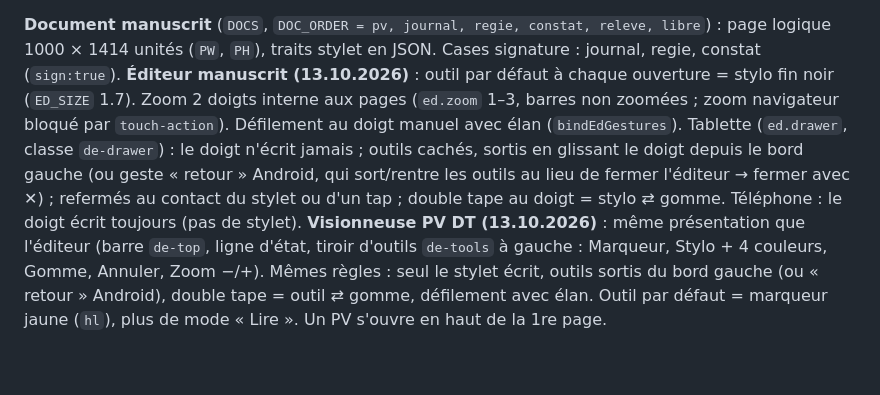
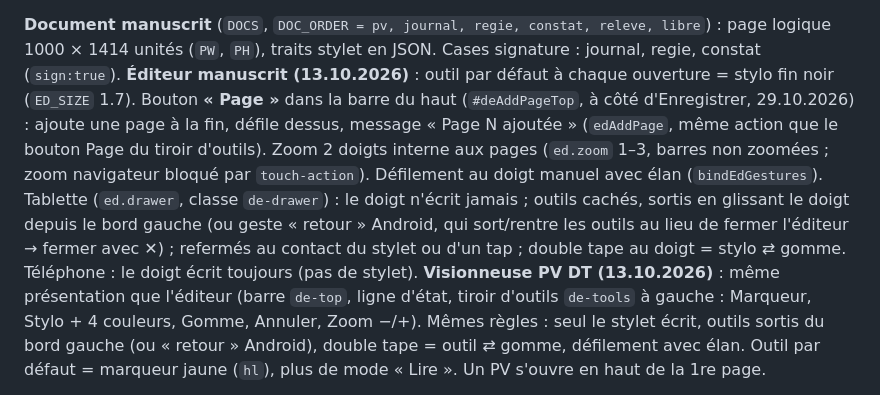
Before and after one commit to Bau-Gest/baugest, a Markdown page: CLAUDE.md, the part around one of its changes. Rendered like a GitHub page; blank space fills up the shorter version.

Commit message:
CLAUDE.md : bouton « Page » de l'éditeur manuscrit
Co-Authored-By: Claude Opus 5.5 <noreply@anthropic.com>
Claude-Session: https://claude.ai/code/session_01PWEMexGnHNgLxisZQ5TQDf

```diff
--- a/CLAUDE.md
+++ b/CLAUDE.md
@@ -107,7 +107,7 @@ Dossiers créés automatiquement à la création d'un chantier (`siteFolderPaths
 `meet` = séances `{from:'AAAA-MM-JJ' (1re séance → jour de semaine), time:'HH:MM', every:1–4 semaines, dur:min, place?}` ; `comp` = id de notre entreprise (`S.companies`) ; `abbr` = abréviations DT séparées par virgules (aussi ajoutées à `pdKeys`).
 
 **Document manuscrit** (`DOCS`, `DOC_ORDER = pv, journal, regie, constat, releve, libre`) : page logique 1000 × 1414 unités (`PW`, `PH`), traits stylet en JSON. Cases signature : journal, regie, constat (`sign:true`).
-**Éditeur manuscrit (13.10.2026)** : outil par défaut à chaque ouverture = stylo fin noir (`ED_SIZE` 1.7). Zoom 2 doigts interne aux pages (`ed.zoom` 1–3, barres non zoomées ; zoom navigateur bloqué par `touch-action`). Défilement au doigt manuel avec élan (`bindEdGestures`). Tablette (`ed.drawer`, classe `de-drawer`) : le doigt n'écrit jamais ; outils cachés, sortis en glissant le doigt depuis le bord gauche (ou geste « retour » Android, qui sort/rentre les outils au lieu de fermer l'éditeur → fermer avec ✕) ; refermés au contact du stylet ou d'un tap ; double tape au doigt = stylo ⇄ gomme. Téléphone : le doigt écrit toujours (pas de stylet).
+**Éditeur manuscrit (13.10.2026)** : outil par défaut à chaque ouverture = stylo fin noir (`ED_SIZE` 1.7). Bouton **« Page »** dans la barre du haut (`#deAddPageTop`, à côté d'Enregistrer, 29.10.2026) : ajoute une page à la fin, défile dessus, message « Page N ajoutée » (`edAddPage`, même action que le bouton Page du tiroir d'outils). Zoom 2 doigts interne aux pages (`ed.zoom` 1–3, barres non zoomées ; zoom navigateur bloqué par `touch-action`). Défilement au doigt manuel avec élan (`bindEdGestures`). Tablette (`ed.drawer`, classe `de-drawer`) : le doigt n'écrit jamais ; outils cachés, sortis en glissant le doigt depuis le bord gauche (ou geste « retour » Android, qui sort/rentre les outils au lieu de fermer l'éditeur → fermer avec ✕) ; refermés au contact du stylet ou d'un tap ; double tape au doigt = stylo ⇄ gomme. Téléphone : le doigt écrit toujours (pas de stylet).
 **Visionneuse PV DT (13.10.2026)** : même présentation que l'éditeur (barre `de-top`, ligne d'état, tiroir d'outils `de-tools` à gauche : Marqueur, Stylo + 4 couleurs, Gomme, Annuler, Zoom −/+). Mêmes règles : seul le stylet écrit, outils sortis du bord gauche (ou « retour » Android), double tape = outil ⇄ gomme, défilement avec élan. Outil par défaut = marqueur jaune (`hl`), plus de mode « Lire ». Un PV s'ouvre en haut de la 1re page.
 
 **Croquis de relevé (27.10.2026, tablette + téléphone ; affiché aussi sur PC)** : type de document `releve` (dossier « Croquis de relevé », fichier `AAAA-MM-JJ_Croquis-releve_…json`, fond quadrillé, sans formulaire ni signature, `notx:true`) : **jamais transcrit** (exclu par la consigne de la tâche Transcription, étape 2 ; demande de Joel). Photo insérée en pleine largeur (880 × 1100 max) dans ce type. Outils ajoutés à l'éditeur (tous les types) : **Trait** (trait droit) et **Cote** (ligne + traits d'attache + 2 flèches), accrochés à l'horizontale / verticale ±4° (`snapLine`, `lineStrokes`), enregistrés comme traits ordinaires (points tous les 8 unités) avec `g` = id de groupe → la gomme efface la cote entière ; la valeur s'écrit à la main. **Caméra** (`#deCam`, `capture=environment`) dans le tiroir d'outils + « Prendre une photo » / « Choisir une photo » dans la feuille Insérer une photo (`#dpCam`, `#dpFile`).
```
Also changed, not shown: other parts of CLAUDE.md (+1 -1 lines).
